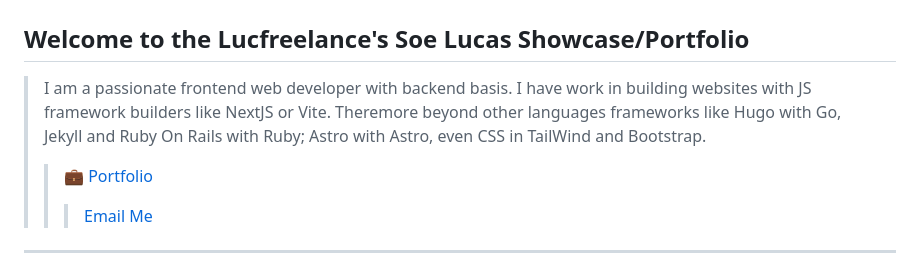
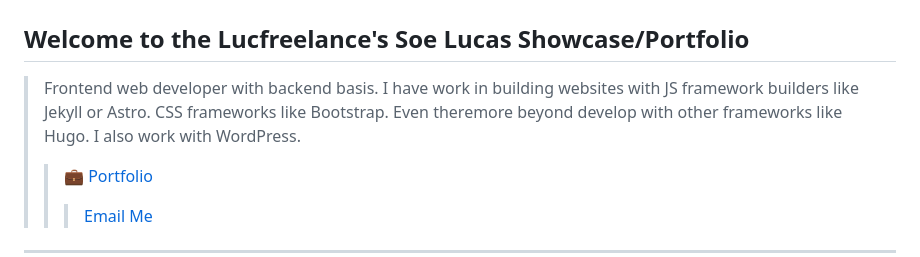
Before and after one commit to lucfreelance/lucfreelance, a Markdown page: README.MD, the part around the change. Drawn GitHub-style.

```diff
--- a/README.MD
+++ b/README.MD
@@ -1,7 +1,7 @@
 # 👋 Hello!
 ## Welcome to the Lucfreelance's Soe Lucas Showcase/Portfolio
 
-> I am a passionate frontend web developer with backend basis. I have work in building websites with JS framework builders like NextJS or Vite. Theremore beyond other languages frameworks like Hugo with Go, Jekyll and Ruby On Rails with Ruby; Astro with Astro, even CSS in TailWind and Bootstrap.
+> Frontend web developer with backend basis. I have work in building websites with JS framework builders like Jekyll or Astro. CSS frameworks like Bootstrap. Even theremore beyond develop with other frameworks like Hugo. I also work with WordPress.
 >
 > > <a> 💼 [Portfolio](https://lucfreelance.vercel.app) <i class="fas fa-desktop"></i>
 > > > [Email Me](mailto:idasgann@gmail.com)
```
